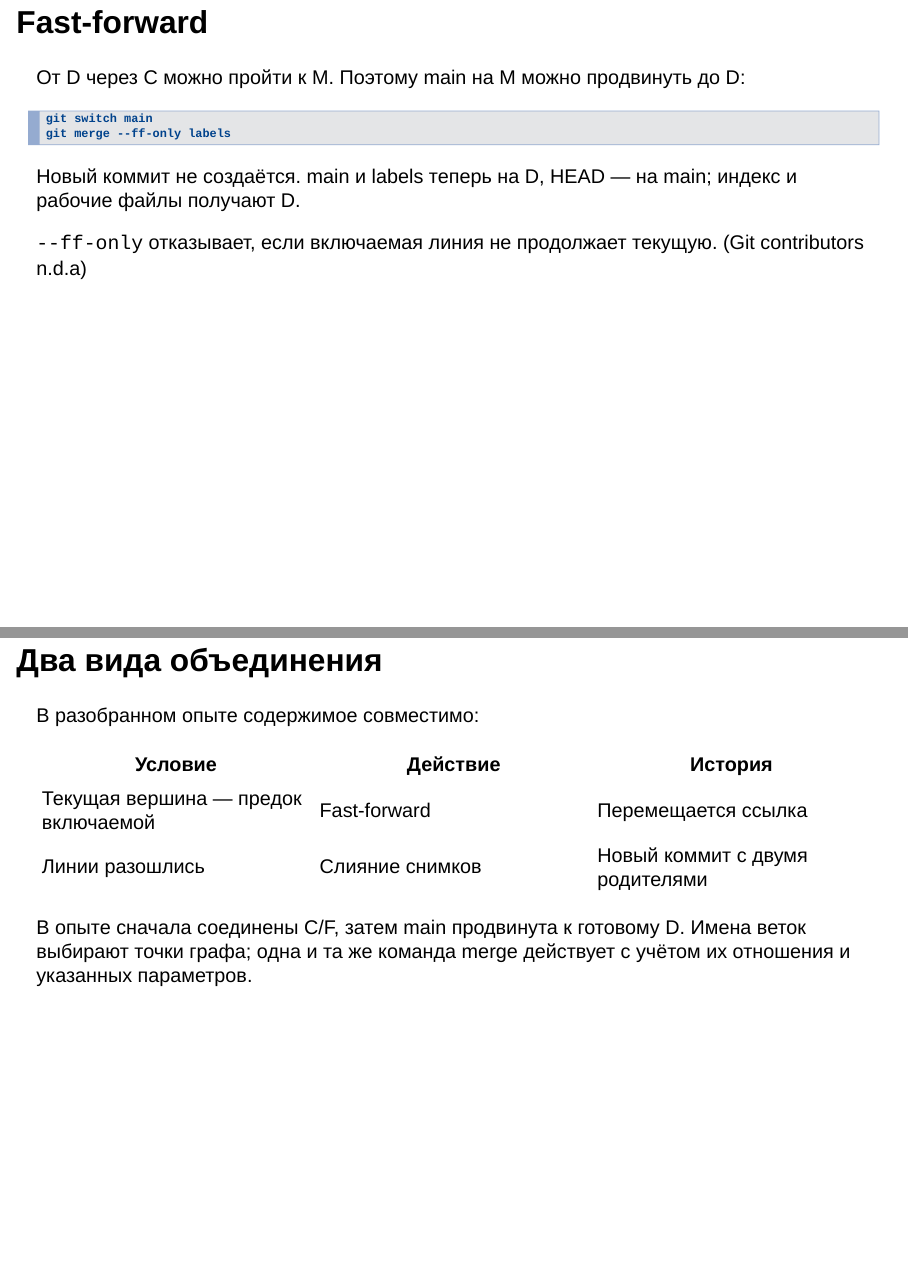
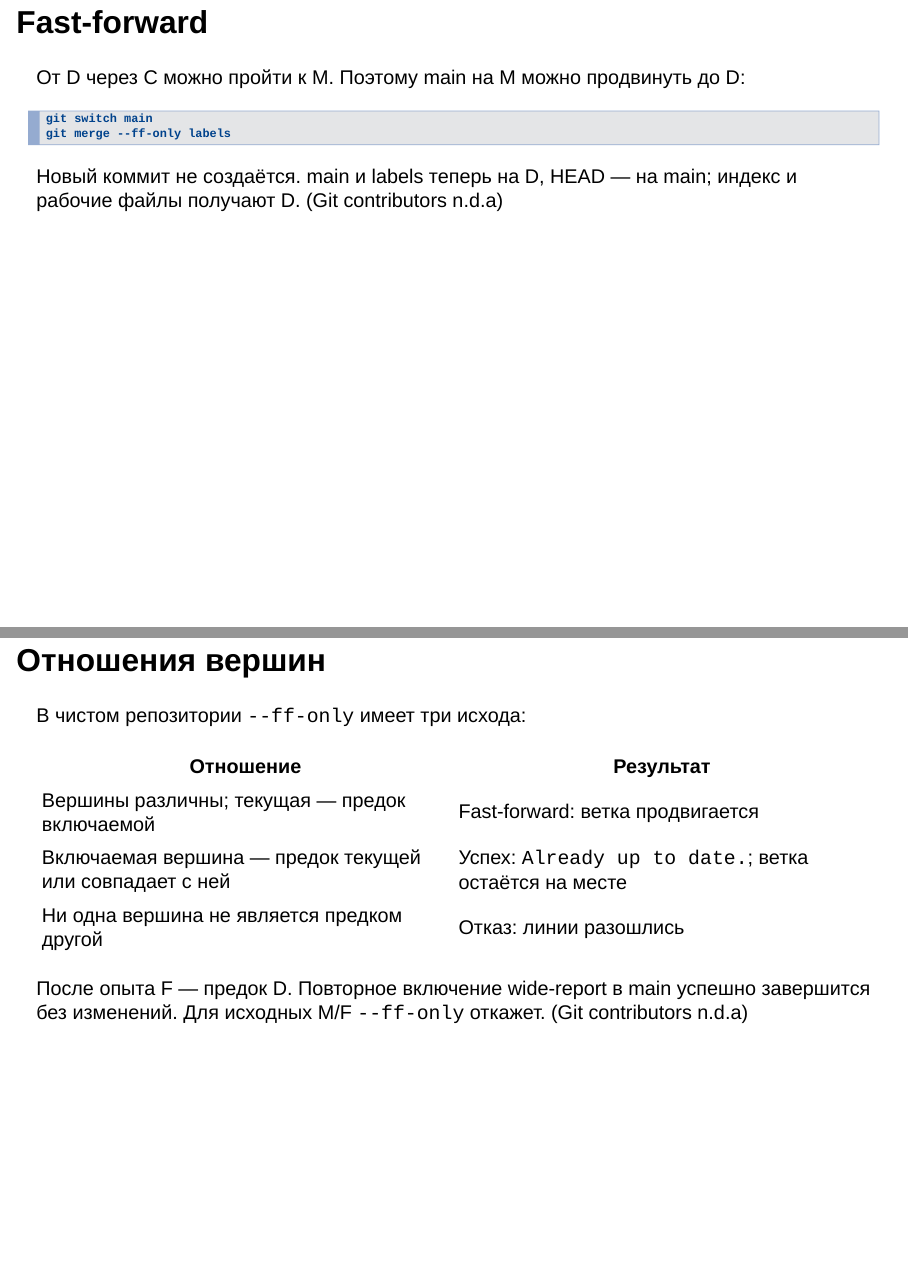
Before and after one commit to BSU-RFCT-Afonenko-Courses/System-Practice, a Quarto document (lectures/git-branches.qmd): pages 9 and 10 of 14, joined at a grey line. Rendered offline with R 4.5, knitr and Pandoc in place of Quarto, with nearby package versions; drawn as Slidy slides in place of the format the file asks for.

Commit message:
Distinguish included diverged and forward Git histories

```diff
--- a/lectures/git-branches.qmd
+++ b/lectures/git-branches.qmd
@@ -172,8 +172,6 @@ git merge --ff-only labels
 
 Новый коммит не создаётся. main и labels теперь на D, HEAD — на main;
 индекс и рабочие файлы получают D.
-
-`--ff-only` отказывает, если включаемая линия не продолжает текущую.
 [@bib-git-merge]
 
 ::: {.notes}
@@ -182,17 +180,18 @@ M → C → D и объяснить, почему прямой связи M →
 Отличить отказ по условию ff-only от конфликта содержимого при слиянии.
 :::
 
-## Два вида объединения
+## Отношения вершин
 
-В разобранном опыте содержимое совместимо:
+В чистом репозитории `--ff-only` имеет три исхода:
 
-| Условие | Действие | История |
-|---|---|---|
-| Текущая вершина — предок включаемой | Fast-forward | Перемещается ссылка |
-| Линии разошлись | Слияние снимков | Новый коммит с двумя родителями |
+| Отношение | Результат |
+|---|---|
+| Вершины различны; текущая — предок включаемой | Fast-forward: ветка продвигается |
+| Включаемая вершина — предок текущей или совпадает с ней | Успех: `Already up to date.`; ветка остаётся на месте |
+| Ни одна вершина не является предком другой | Отказ: линии разошлись |
 
-В опыте сначала соединены C/F, затем main продвинута к готовому D.
-Имена веток выбирают точки графа; одна и та же команда merge
-действует с учётом их отношения и указанных параметров.
+После опыта F — предок D. Повторное включение wide-report в main
+успешно завершится без изменений. Для исходных M/F `--ff-only` откажет.
+[@bib-git-merge]
 
 ::: {.notes}
```
Also changed, not shown: handbook/version-control.qmd (+12 -3 lines), lectures/git-branches.qmd (7 more changed lines).
